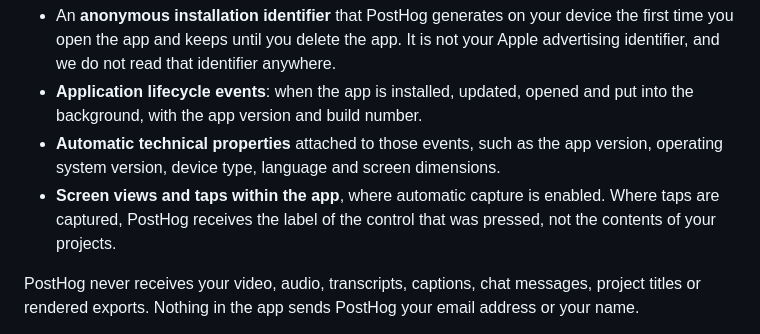
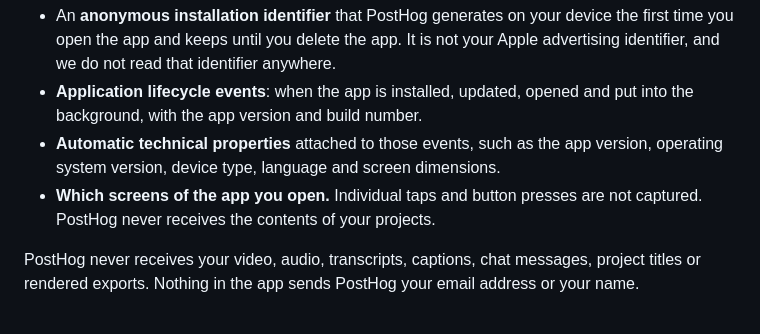
Before and after one commit to DavidMendelovits/editify, a Markdown page: docs/privacy-policy.md, the part around the change. Rendered like a GitHub page.

```diff
--- a/docs/privacy-policy.md
+++ b/docs/privacy-policy.md
@@ -60,7 +60,7 @@ What it receives:
 - An **anonymous installation identifier** that PostHog generates on your device the first time you open the app and keeps until you delete the app. It is not your Apple advertising identifier, and we do not read that identifier anywhere.
 - **Application lifecycle events**: when the app is installed, updated, opened and put into the background, with the app version and build number.
 - **Automatic technical properties** attached to those events, such as the app version, operating system version, device type, language and screen dimensions.
-- **Screen views and taps within the app**, where automatic capture is enabled. Where taps are captured, PostHog receives the label of the control that was pressed, not the contents of your projects.
+- **Which screens of the app you open.** Individual taps and button presses are not captured. PostHog never receives the contents of your projects.
 
 PostHog never receives your video, audio, transcripts, captions, chat messages, project titles or rendered exports. Nothing in the app sends PostHog your email address or your name.
 
```
Also changed, not shown: docs/app-store-submission.md (+27 -13 lines).
